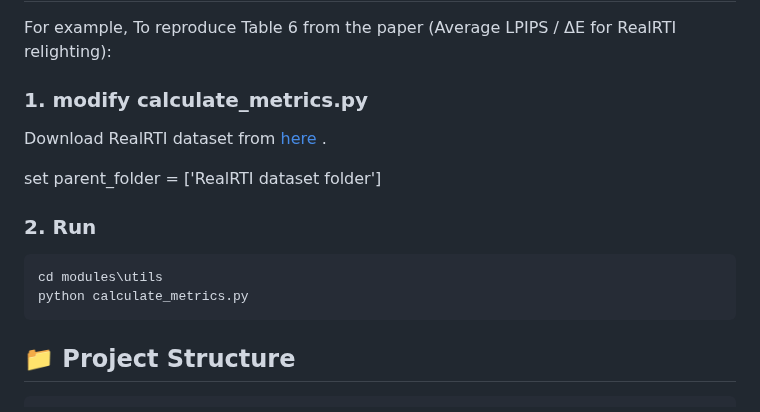
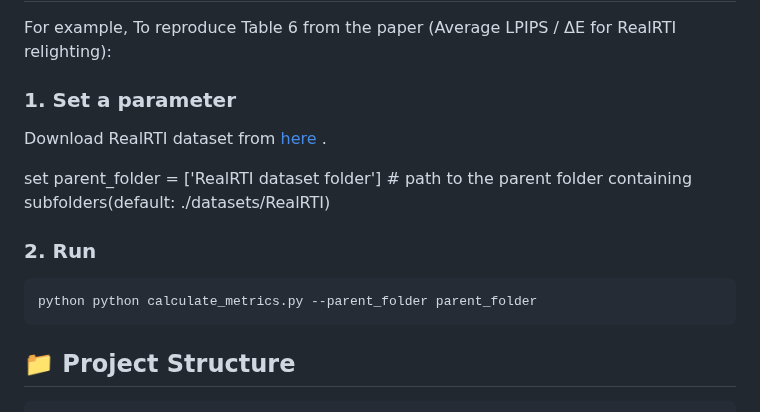
Before and after one commit to univr-GRAIL/Fast-and-accurate-neural-reflectance-transformation-imaging-through-knowledge-distillation, a Markdown page: README.md, the part around the change. Drawn GitHub-style.

````diff
--- a/README.md
+++ b/README.md
@@ -86,16 +86,15 @@ All the images(training, test, and relighted using different algorithms) can be
 ##  Evaluation / Metrics
 For example, To reproduce Table 6 from the paper (Average LPIPS / ΔE for RealRTI relighting):
 
-### 1. modify calculate_metrics.py
+### 1. Set a parameter
  Download RealRTI dataset from
  <a href="https://univr-my.sharepoint.com/:f:/g/personal/tinsaegebrechristos_dulecha_univr_it/EjRfAl2DeppAsDLDo5rkr0gBg1-54GrN3WYzLIKQRu2yPg?e=fbv2tp" target="_blank"> here </a>.
 
- set parent_folder = ['RealRTI dataset folder']
+ set parent_folder = ['RealRTI dataset folder'] # path to the parent folder containing subfolders(default: ./datasets/RealRTI)
 
 ### 2. Run
 ``` bash
-cd modules\utils
-python calculate_metrics.py
+python python calculate_metrics.py --parent_folder parent_folder
 ```
 ## 📁 Project Structure
 
````
